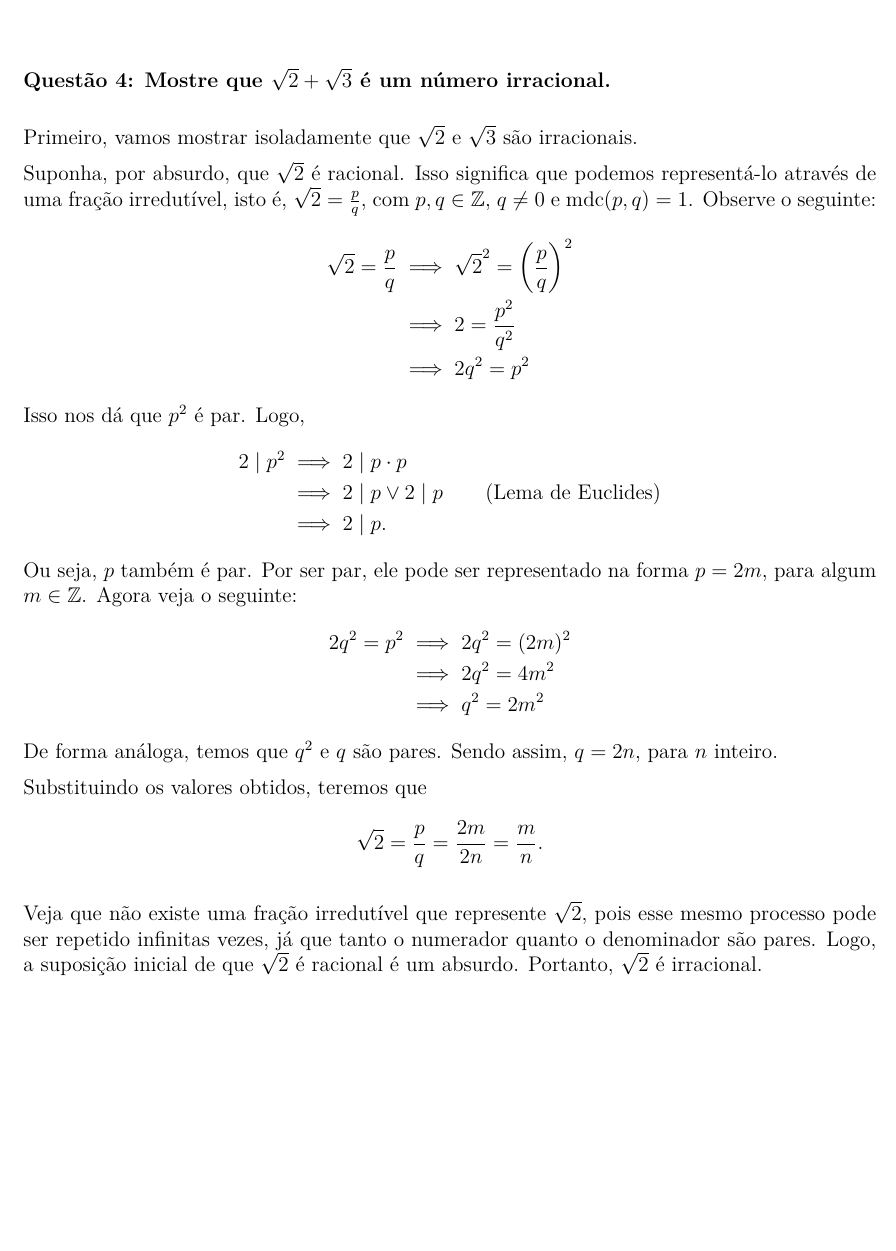
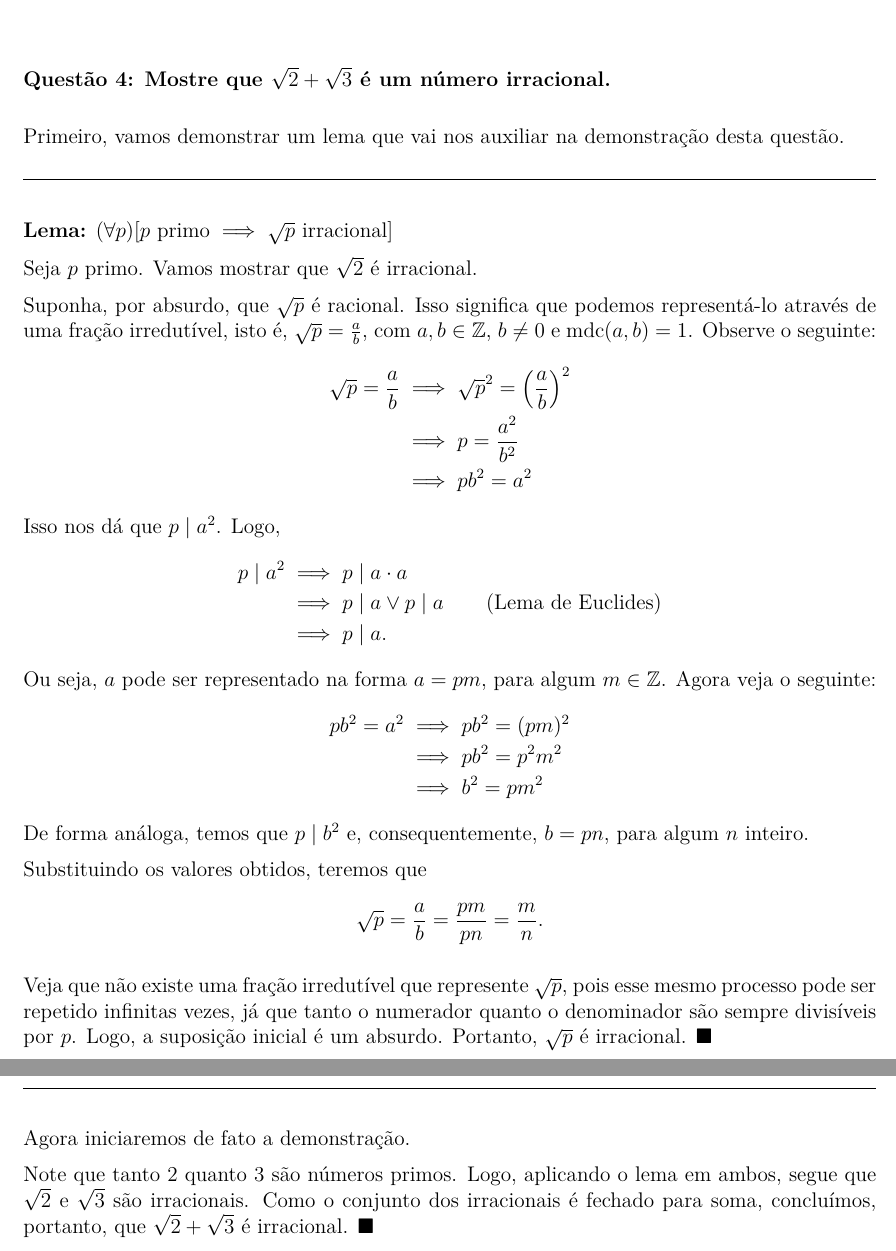
Before and after one commit to sergiodantasz/Anotacoes-UFRN, a LaTeX document (BTI/2º período - 2025.2/Fundamentos Matemáticos da Computação I/Atividade de FMC I - Unidade 3.tex): part of the page before the commit and two parts of pages 1 and 2 of 2 after it, the two joined at a grey line, cut so that both start at the same text, the shorter picture padded with empty space. The pictures show the PDF file BTI/2º período - 2025.2/Fundamentos Matemáticos da Computação I/Atividade de FMC I - Unidade 3.pdf that the author committed with the source.

Commit message:
vault backup: 2025-12-10 21:40:35
Affected files:
BTI/2º período - 2025.2/Fundamentos Matemáticos da Computação I/Atividade de FMC I - Unidade 3.aux
BTI/2º período - 2025.2/Fundamentos Matemáticos da Computação I/Atividade de FMC I - Unidade 3.log
BTI/2º período - 2025.2/Fundamentos Matemáticos da Computação I/Atividade de FMC I - Unidade 3.pdf
BTI/2º período - 2025.2/Fundamentos Matemáticos da Computação I/Atividade de FMC I - Unidade 3.synctex.gz
BTI/2º período - 2025.2/Fundamentos Matemáticos da Computação I/Atividade de FMC I - Unidade 3.tex

```diff
--- a/BTI/2º período - 2025.2/Fundamentos Matemáticos da Computação I/Atividade de FMC I - Unidade 3.tex
+++ b/BTI/2º período - 2025.2/Fundamentos Matemáticos da Computação I/Atividade de FMC I - Unidade 3.tex
@@ -22,35 +23,47 @@
 
 	\section*{Questão 4: Mostre que $\sqrt{2} + \sqrt{3}$ é um número irracional.}
 
-	Primeiro, vamos mostrar isoladamente que $\sqrt{2}$ e $\sqrt{3}$ são irracionais.
+	Primeiro, vamos demonstrar um lema que vai nos auxiliar na demonstração desta questão.
 
-	Suponha, por absurdo, que $\sqrt{2}$ é racional. Isso significa que podemos representá-lo através de uma fração irredutível, isto é, $\sqrt{2} = \frac{p}{q}$, com $p, q \in \mathbb{Z}$, $q \neq 0$ e $\mdc(p,q) = 1$. Observe o seguinte:
+	\customline
+
+	\textbf{Lema:} $(\forall p)[p \text{ primo} \implies \sqrt{p} \text{ irracional}]$
+
+	Seja $p$ primo. Vamos mostrar que $\sqrt{2}$ é irracional.
+
+	Suponha, por absurdo, que $\sqrt{p}$ é racional. Isso significa que podemos representá-lo através de uma fração irredutível, isto é, $\sqrt{p} = \frac{a}{b}$, com $a, b \in \mathbb{Z}$, $b \neq 0$ e $\mdc(a,b) = 1$. Observe o seguinte:
 	\begin{align*}
-		\sqrt{2} = \frac{p}{q}
-		&\implies \sqrt{2}^2 = \left(\frac{p}{q}\right)^2 \\
-		&\implies 2 = \frac{p^2}{q^2} \\
-		&\implies 2q^2 = p^2
+		\sqrt{p} = \frac{a}{b}
+		&\implies \sqrt{p}^2 = \left(\frac{a}{b}\right)^2 \\
+		&\implies p = \frac{a^2}{b^2} \\
+		&\implies pb^2 = a^2
 	\end{align*}
-	Isso nos dá que $p^2$ é par. Logo,
+	Isso nos dá que $p \mid a^2$. Logo,
 	\begin{align*}
-		2 \mid p^2
-		&\implies 2 \mid p \cdot p \\
-		&\implies 2 \mid p \lor 2 \mid p \qquad (\text{Lema de Euclides}) \\
-		&\implies 2 \mid p.
+		p \mid a^2
+		&\implies p \mid a \cdot a \\
+		&\implies p \mid a \lor p \mid a \qquad (\text{Lema de Euclides}) \\
+		&\implies p \mid a.
 	\end{align*}
-	Ou seja, $p$ também é par. Por ser par, ele pode ser representado na forma $p = 2m$, para algum $m \in \mathbb{Z}$. Agora veja o seguinte:
+	Ou seja, $a$ pode ser representado na forma $a = pm$, para algum $m \in \mathbb{Z}$. Agora veja o seguinte:
 	\begin{align*}
-		2q^2 = p^2
-		&\implies 2q^2 = (2m)^2 \\
-		&\implies 2q^2 = 4m^2 \\
-		&\implies q^2 = 2m^2
+		pb^2 = a^2
+		&\implies pb^2 = (pm)^2 \\
+		&\implies pb^2 = p^2m^2 \\
+		&\implies b^2 = pm^2
 	\end{align*}
-	De forma análoga, temos que $q^2$ e $q$ são pares. Sendo assim, $q = 2n$, para $n$ inteiro.
+	De forma análoga, temos que $p \mid b^2$ e, consequentemente, $b = pn$, para algum $n$ inteiro.
 
 	Substituindo os valores obtidos, teremos que
 	\[
-	\sqrt{2} = \frac{p}{q} = \frac{2m}{2n} = \frac{m}{n}.
+	\sqrt{p} = \frac{a}{b} = \frac{pm}{pn} = \frac{m}{n}.
 	\]
 
-	Veja que não existe uma fração irredutível que represente $\sqrt{2}$, pois esse mesmo processo pode ser repetido infinitas vezes, já que tanto o numerador quanto o denominador são pares. Logo, a suposição inicial de que $\sqrt{2}$ é racional é um absurdo. Portanto, $\sqrt{2}$ é irracional.
+	Veja que não existe uma fração irredutível que represente $\sqrt{p}$, pois esse mesmo processo pode ser repetido infinitas vezes, já que tanto o numerador quanto o denominador são sempre divisíveis por $p$. Logo, a suposição inicial é um absurdo. Portanto, $\sqrt{p}$ é irracional. \blacksquare
+
+	\customline
+
+	Agora iniciaremos de fato a demonstração.
+
+	Note que tanto $2$ quanto $3$ são números primos. Logo, aplicando o lema em ambos, segue que $\sqrt{2}$ e $\sqrt{3}$ são irracionais. Como o conjunto dos irracionais é fechado para soma, concluímos, portanto, que $\sqrt{2} + \sqrt{3}$ é irracional. \blacksquare
 \end{document}
```
Also changed, not shown: BTI/2º período - 2025.2/Fundamentos Matemáticos da Computação I/Atividade de FMC I - Unidade 3.pdf, BTI/2º período - 2025.2/Fundamentos Matemáticos da Computação I/Atividade de FMC I - Unidade 3.tex (1 more changed lines), 3 other files.
